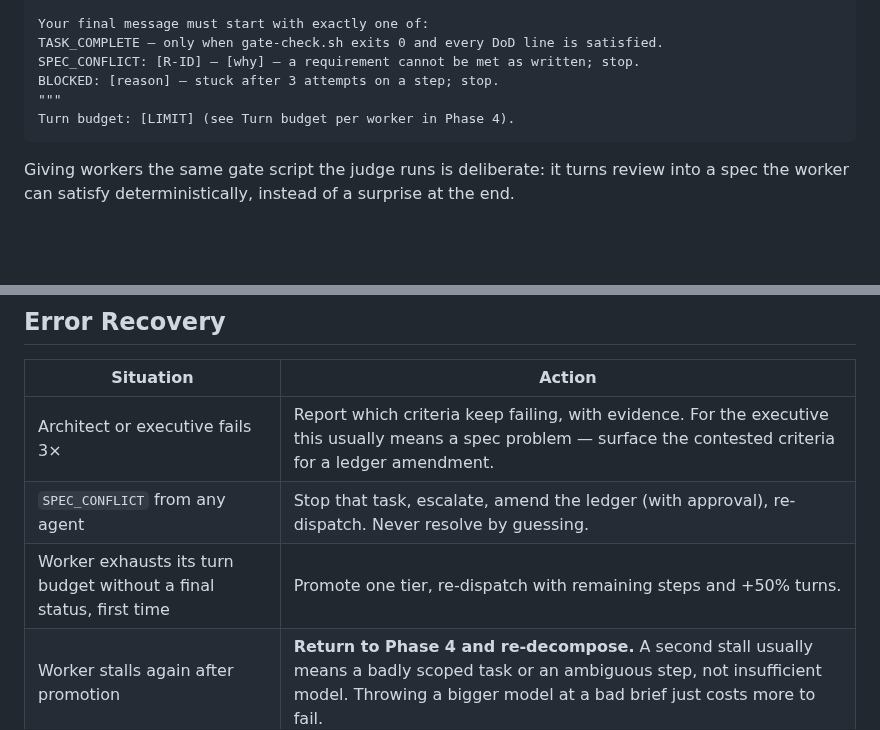
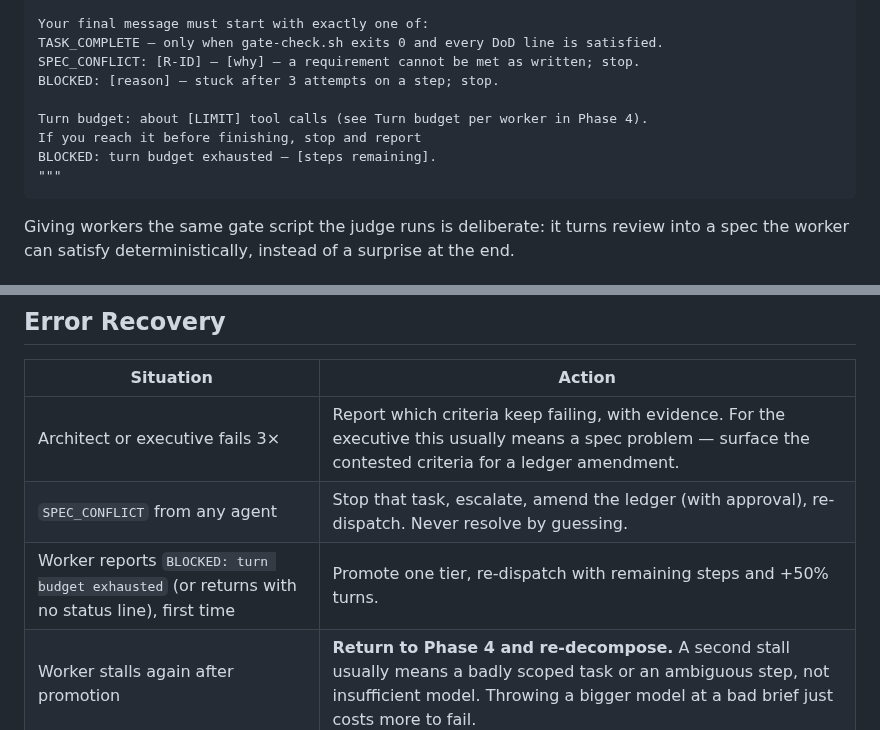
Before and after one commit to KurtLehnardt/agentic-tools, a Markdown page: skills/build/SKILL.md, 2 parts joined by grey strips. GitHub-like rendering; blank space fills up the shorter version.

Commit message:
fix(build): address review findings
- quick-mode: create worktrees manually so branch/base match Q3, copy
  config.json and the task manifest in for gate-check.sh, give workers
  the worktree path, and always post the review with --comment.
- SKILL.md: move the turn budget inside the worker prompt (the Agent
  tool has no turn limit) and align the error-recovery row.
- README: list quick-mode.md in the repo tree.

Co-Authored-By: Claude Opus 5.5 (1M context) <noreply@anthropic.com>

````diff
--- a/skills/build/SKILL.md
+++ b/skills/build/SKILL.md
@@ -402,8 +402,11 @@ Your final message must start with exactly one of:
 TASK_COMPLETE — only when gate-check.sh exits 0 and every DoD line is satisfied.
 SPEC_CONFLICT: [R-ID] — [why] — a requirement cannot be met as written; stop.
 BLOCKED: [reason] — stuck after 3 attempts on a step; stop.
+
+Turn budget: about [LIMIT] tool calls (see Turn budget per worker in Phase 4).
+If you reach it before finishing, stop and report
+BLOCKED: turn budget exhausted — [steps remaining].
 """
-Turn budget: [LIMIT] (see Turn budget per worker in Phase 4).
 ```
 
 Giving workers the same gate script the judge runs is deliberate: it turns review into a spec the worker can satisfy deterministically, instead of a surprise at the end.
@@ -523,7 +526,7 @@ Report which requirement regressed, which merge introduced it, and the rollback
 | --- | --- |
 | Architect or executive fails 3× | Report which criteria keep failing, with evidence. For the executive this usually means a spec problem — surface the contested criteria for a ledger amendment. |
 | `SPEC_CONFLICT` from any agent | Stop that task, escalate, amend the ledger (with approval), re-dispatch. Never resolve by guessing. |
-| Worker exhausts its turn budget without a final status, first time | Promote one tier, re-dispatch with remaining steps and +50% turns. |
+| Worker reports `BLOCKED: turn budget exhausted` (or returns with no status line), first time | Promote one tier, re-dispatch with remaining steps and +50% turns. |
 | Worker stalls again after promotion | **Return to Phase 4 and re-decompose.** A second stall usually means a badly scoped task or an ambiguous step, not insufficient model. Throwing a bigger model at a bad brief just costs more to fail. |
 | Machine gate fails | Straight back to the worker — no judge dispatch, no cycle counted against the judge limit. |
 | Judge verdict malformed or evidence-free | Re-dispatch judge (max 2), then escalate. |
````
Also changed, not shown: README.md (+1 -0 lines), 1 other file.
